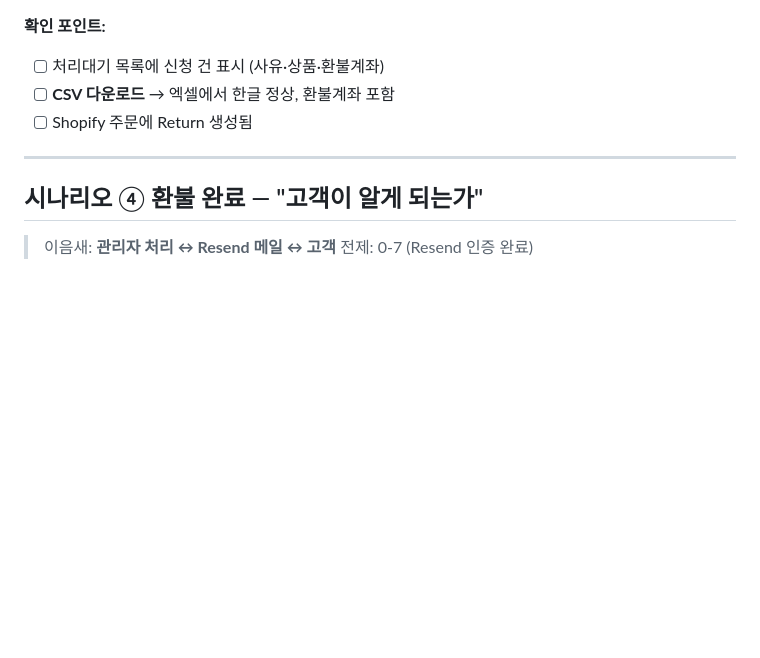
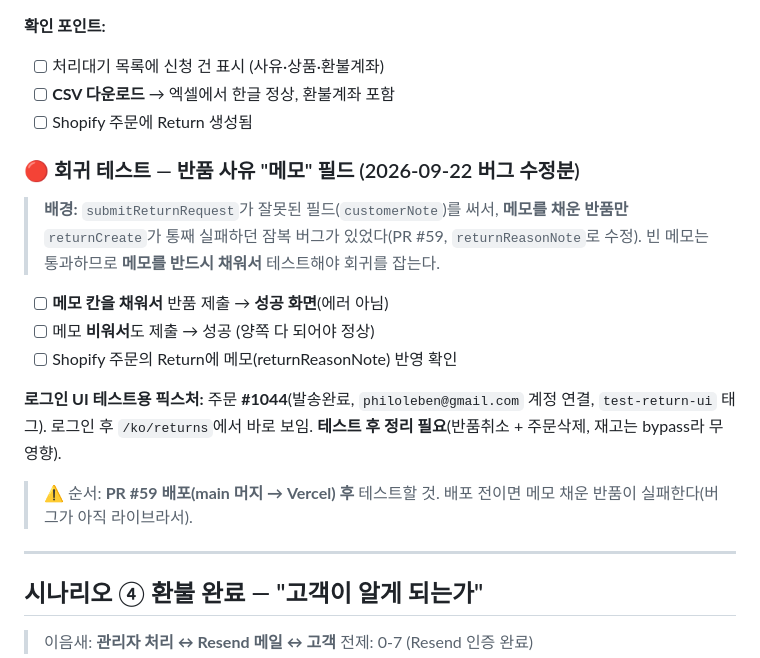
Before and after one commit to Siyoul-Jung/abc-store, a Markdown page: docs/launch-verification.md, the part around the change. Drawn GitHub-style; blank space fills up the shorter version.

Commit message:
docs: 반품 메모 필드 회귀 테스트 + UI 픽스처(#1044) 추가
launch-verification 시나리오 ③에 returnReasonNote 회귀 테스트(메모 채워서
제출) + 로그인 UI 테스트용 픽스처 안내 추가. PR #59 배포 후 실행.

Co-Authored-By: Claude Opus 4.8 <noreply@anthropic.com>

```diff
--- a/docs/launch-verification.md
+++ b/docs/launch-verification.md
@@ -96,6 +96,18 @@
 - [ ] **CSV 다운로드** → 엑셀에서 한글 정상, 환불계좌 포함
 - [ ] Shopify 주문에 Return 생성됨
 
+### 🔴 회귀 테스트 — 반품 사유 "메모" 필드 (2026-09-22 버그 수정분)
+
+> **배경:** `submitReturnRequest`가 잘못된 필드(`customerNote`)를 써서, **메모를 채운 반품만** `returnCreate`가 통째 실패하던 잠복 버그가 있었다(PR #59, `returnReasonNote`로 수정). 빈 메모는 통과하므로 **메모를 반드시 채워서** 테스트해야 회귀를 잡는다.
+
+- [ ] **메모 칸을 채워서** 반품 제출 → **성공 화면**(에러 아님)
+- [ ] 메모 **비워서**도 제출 → 성공 (양쪽 다 되어야 정상)
+- [ ] Shopify 주문의 Return에 메모(returnReasonNote) 반영 확인
+
+**로그인 UI 테스트용 픽스처:** 주문 **#1044**(발송완료, `philoleben@gmail.com` 계정 연결, `test-return-ui` 태그). 로그인 후 `/ko/returns`에서 바로 보임. **테스트 후 정리 필요**(반품취소 + 주문삭제, 재고는 bypass라 무영향).
+
+> ⚠️ 순서: **PR #59 배포(main 머지 → Vercel) 후** 테스트할 것. 배포 전이면 메모 채운 반품이 실패한다(버그가 아직 라이브라서).
+
 ---
 
 ## 시나리오 ④ 환불 완료 — "고객이 알게 되는가"
```
